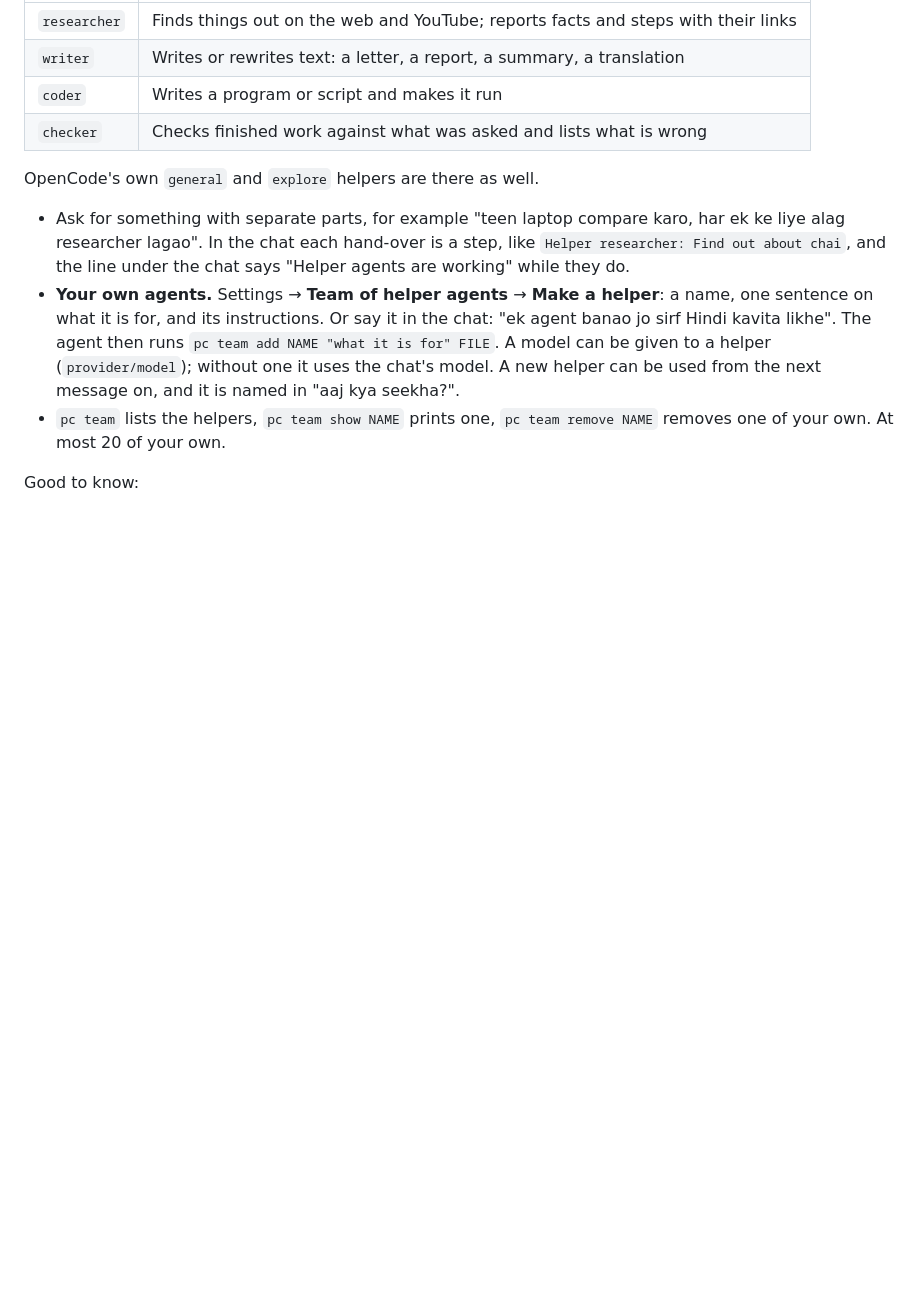
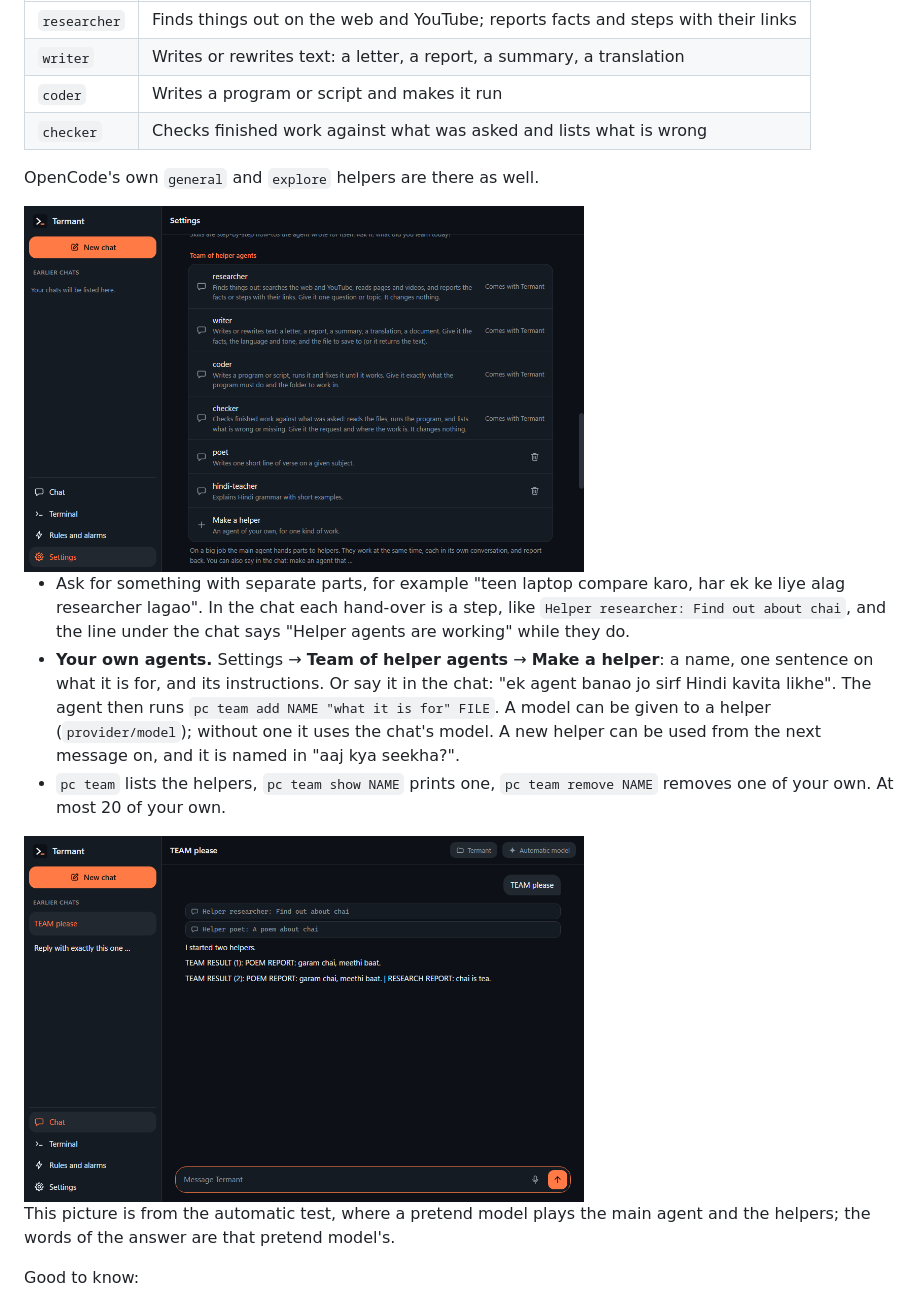
Before and after one commit to siddhantakakhael-cyber/Termant, a Markdown page: docs/windows.md, the part around the change. Drawn GitHub-style; pictures changed too: docs/screenshots/windows-helpers.png (added), docs/screenshots/windows-team.png (added); blank space fills up the shorter version.

Commit message:
Helper agents: the emulator test makes its own poet helper and stops the pretend model; pictures of the team on Windows [release]
Co-authored-by: arena-agent <297053741+arena-agent@users.noreply.github.com>

```diff
--- a/docs/windows.md
+++ b/docs/windows.md
@@ -219,6 +219,8 @@ back; the main agent puts the results together and answers you.
 
 OpenCode's own `general` and `explore` helpers are there as well.
 
+<img src="screenshots/windows-team.png" width="560" alt="Settings, Team of helper agents: researcher, writer, coder and checker come with Termant; poet and hindi-teacher were made here and have a remove button; below them the row Make a helper">
+
 - Ask for something with separate parts, for example "teen laptop compare
   karo, har ek ke liye alag researcher lagao". In the chat each hand-over is a
   step, like `Helper researcher: Find out about chai`, and the line under the
@@ -231,6 +233,11 @@ OpenCode's own `general` and `explore` helpers are there as well.
   can be used from the next message on, and it is named in "aaj kya seekha?".
 - `pc team` lists the helpers, `pc team show NAME` prints one, `pc team remove
   NAME` removes one of your own. At most 20 of your own.
+
+<img src="screenshots/windows-helpers.png" width="560" alt="The chat after a job was handed to two helpers: the steps Helper researcher: Find out about chai and Helper poet: A poem about chai, then the answer with both reports">
+
+This picture is from the automatic test, where a pretend model plays the main
+agent and the helpers; the words of the answer are that pretend model's.
 
 Good to know:
 
```
Also changed, not shown: 1 other file.
